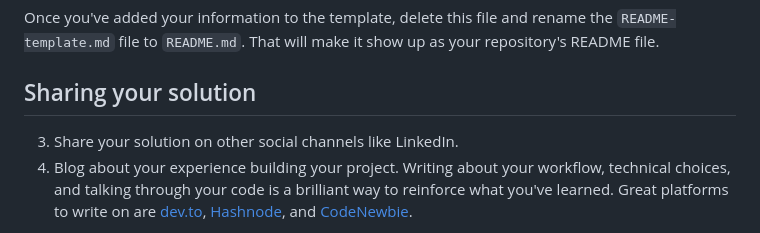
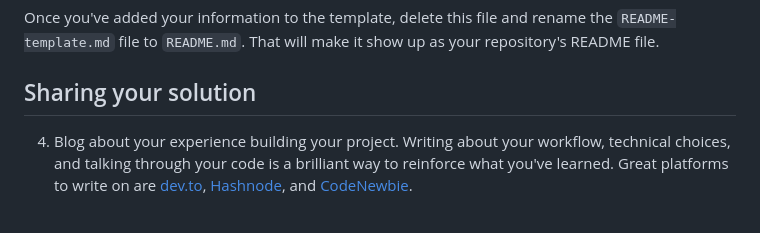
Before and after one commit to yonas-fsaha/qr-code-component-main, a Markdown page: README.md, the part around the change. GitHub-like rendering.

```diff
--- a/README.md
+++ b/README.md
@@ -60,7 +60,6 @@ Once you've added your information to the template, delete this file and rename
 
 
 ## Sharing your solution
-3. Share your solution on other social channels like LinkedIn.
 4. Blog about your experience building your project. Writing about your workflow, technical choices, and talking through your code is a brilliant way to reinforce what you've learned. Great platforms to write on are [dev.to](https://dev.to/), [Hashnode](https://hashnode.com/), and [CodeNewbie](https://community.codenewbie.org/).
 
 We provide templates to help you share your solution once you've submitted it on the platform. Please do edit them and include specific questions when you're looking for feedback.
```
